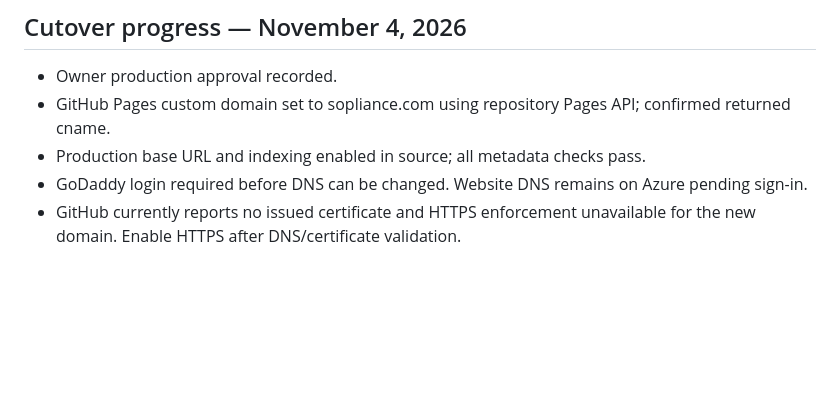
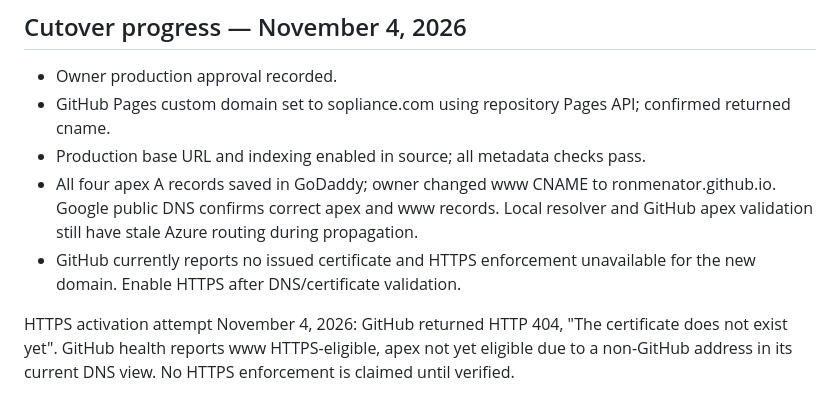
Before and after one commit to Ronmenator/sopliance-website, a Markdown page: GITHUB-DOMAIN-SETUP.md, the part around the change. GitHub-like rendering; blank space fills up the shorter version.

Commit message:
Record verified domain DNS and pending certificate issuance

```diff
--- a/GITHUB-DOMAIN-SETUP.md
+++ b/GITHUB-DOMAIN-SETUP.md
@@ -43,5 +43,7 @@ Official instructions: https://docs.github.com/en/pages/configuring-a-custom-dom
 - Owner production approval recorded.
 - GitHub Pages custom domain set to sopliance.com using repository Pages API; confirmed returned cname.
 - Production base URL and indexing enabled in source; all metadata checks pass.
-- GoDaddy login required before DNS can be changed. Website DNS remains on Azure pending sign-in.
+- All four apex A records saved in GoDaddy; owner changed www CNAME to ronmenator.github.io. Google public DNS confirms correct apex and www records. Local resolver and GitHub apex validation still have stale Azure routing during propagation.
 - GitHub currently reports no issued certificate and HTTPS enforcement unavailable for the new domain. Enable HTTPS after DNS/certificate validation.
+
+HTTPS activation attempt November 4, 2026: GitHub returned HTTP 404, "The certificate does not exist yet". GitHub health reports www HTTPS-eligible, apex not yet eligible due to a non-GitHub address in its current DNS view. No HTTPS enforcement is claimed until verified.
```
